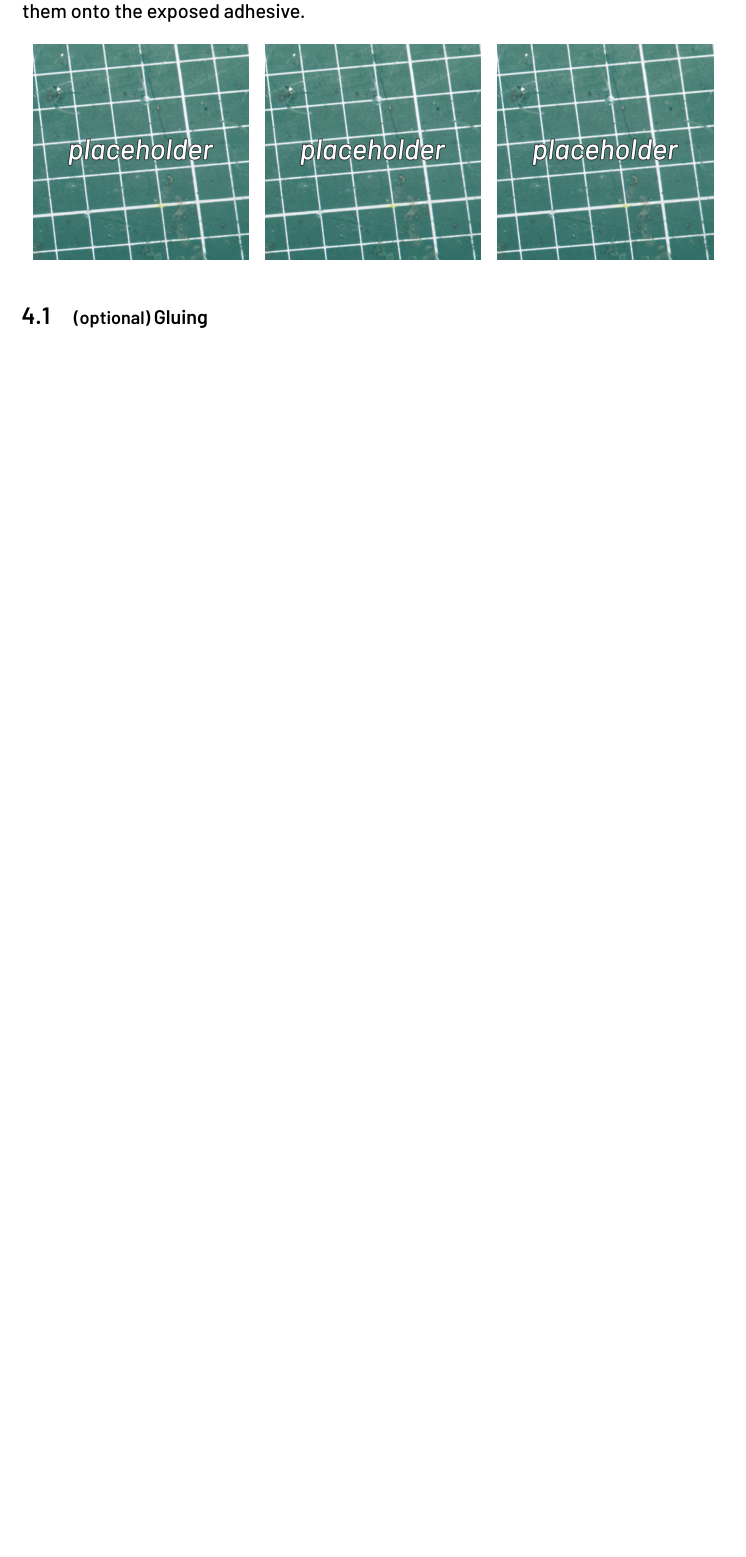
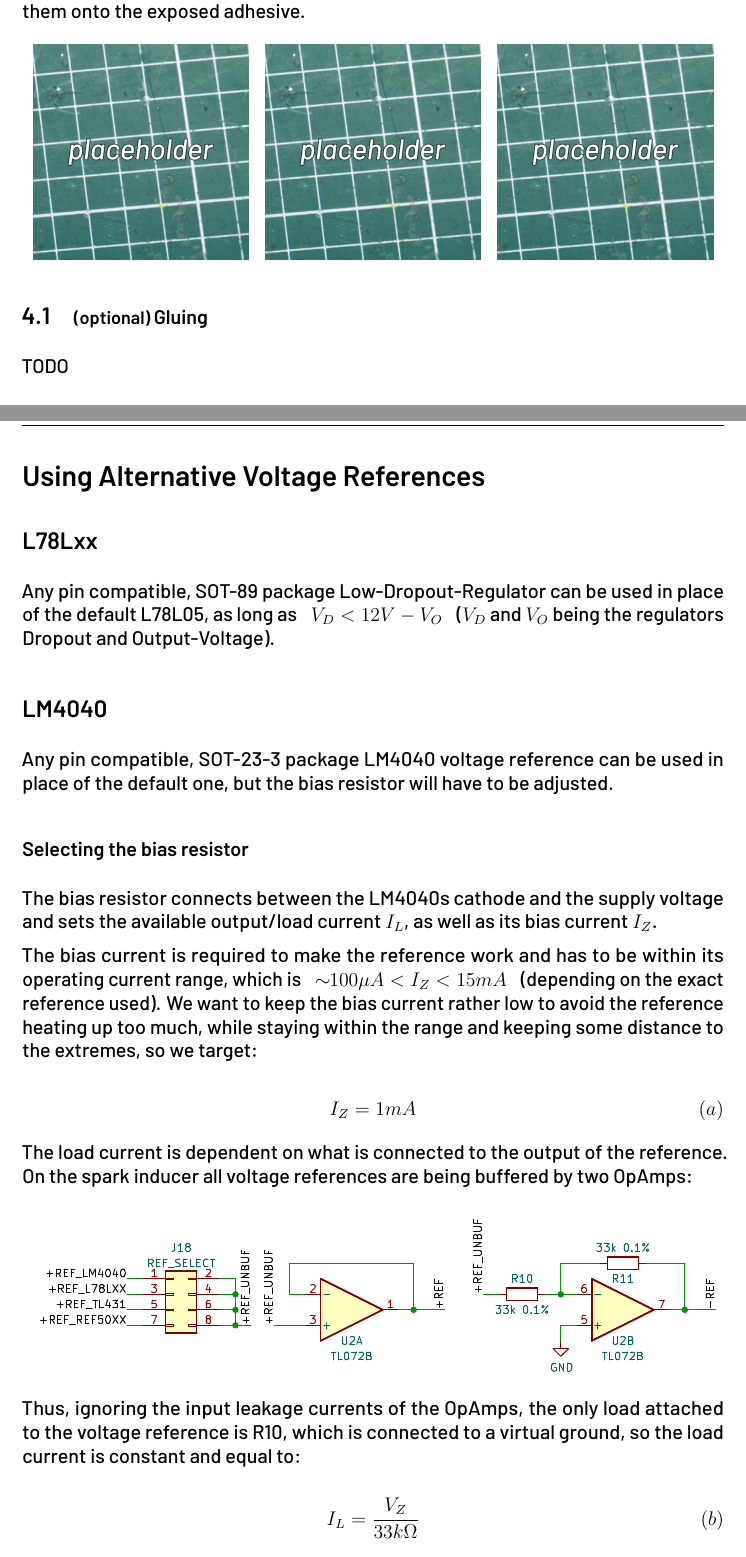
Before and after one commit to 30350n/spark-inducer, a LaTeX document (manual/manual.tex): part of page 18 of 21 before the commit and two parts of pages 19 and 20 of 24 after it, the two joined at a grey line, cut so that both start at the same text, the shorter picture padded with empty space. Compiled offline with LuaLaTeX.

Commit message:
Add notes about using alternative voltage references to appendix

```diff
--- a/manual/manual.tex
+++ b/manual/manual.tex
@@ -822,3 +828,40 @@ adhesive.
 
 TODO
 
+\section*{Using Alternative Voltage References}
+
+\subsection*{L78Lxx}
+
+Any pin compatible, SOT-89 package Low-Dropout-Regulator can be used in place of the
+default L78L05, as long as \enspace $V_D < 12V - V_O$ \enspace ($V_D$ and $V_O$ being the
+regulators Dropout and Output-Voltage).
+
+\subsection*{LM4040}
+
+Any pin compatible, SOT-23-3 package LM4040 voltage reference can be used in place of the
+default one, but the bias resistor will have to be adjusted.
+
+\subsubsection*{Selecting the bias resistor}
+\label{ssec:lm4040_selecting_bias_resistor}
+
+The bias resistor connects between the LM4040s cathode and the supply voltage and sets the
+available output/load current $I_L$, as well as its bias current $I_Z$.
+
+The bias current is required to make the reference work and has to be within its operating
+current range, which is \enspace $\sim \!\! 100\mu A < I_Z < 15mA $ \enspace
+(depending on the exact reference used). We want to keep the bias current rather low to avoid
+the reference heating up too much, while staying within the range and keeping some distance to
+the extremes, so we target:
+
+\[ I_Z = 1mA \tag*{$(a)$}\label{tag:a} \]
+
+The load current is dependent on what is connected to the output of the reference. On the
+spark inducer all voltage references are being buffered by two OpAmps:
+
+\includegraphics[width=\textwidth, trim = 16.7cm 8.9cm 1.5cm 9.1cm, clip=true]{pdf/schematic.pdf}
+
+Thus, ignoring the input leakage currents of the OpAmps, the only load attached to the voltage
+reference is R10, which is connected to a virtual ground, so the load current is constant and
+equal to:
+
+\[ I_L = \frac{V_Z}{33k\Omega} \tag*{$(b)$}\label{tag:b} \]
```
Also changed, not shown: manual/manual.tex (35 more changed lines).
